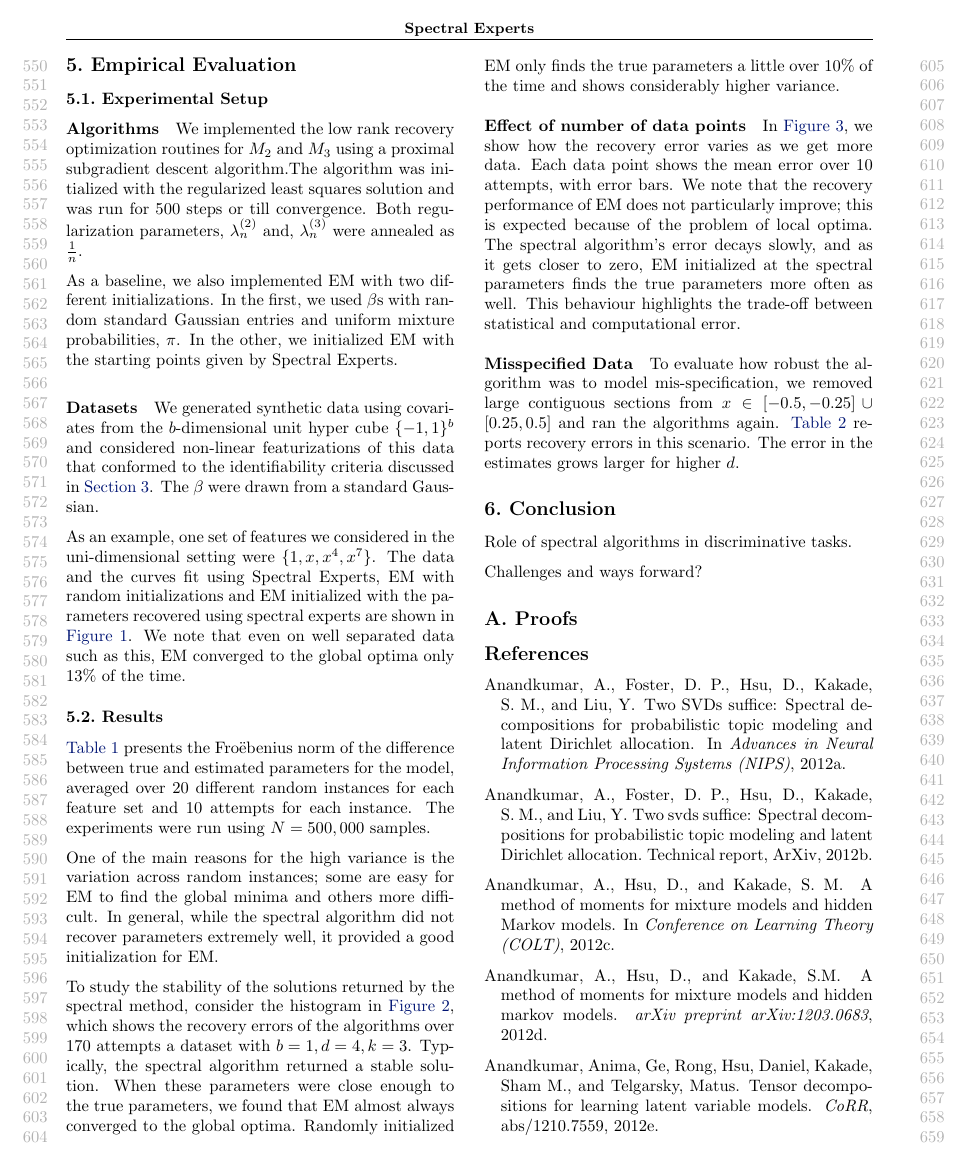
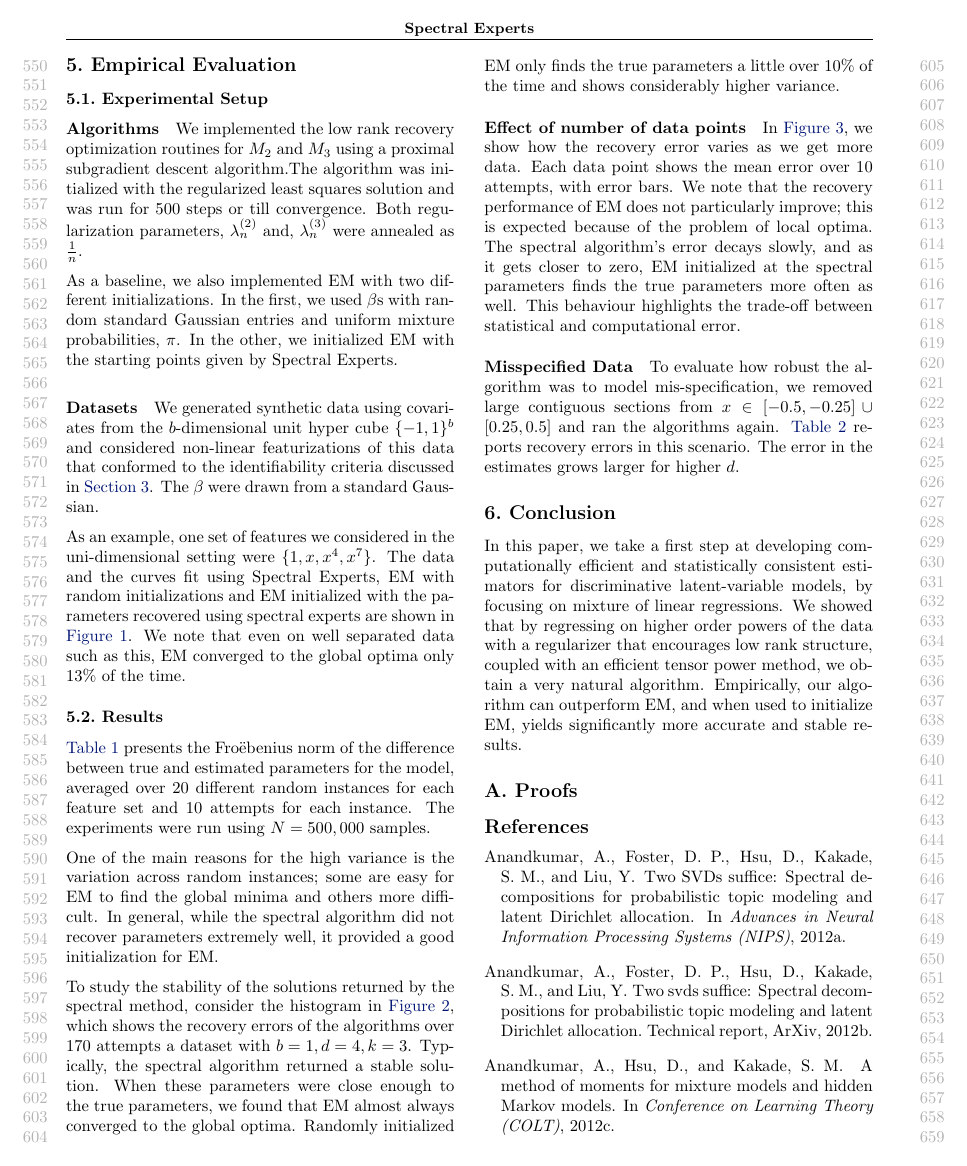
Before and after one commit to arunchaganty/spectral, a LaTeX paper (doc/icml2013/paper.tex, which reads doc/icml2013/discussion.tex): page 6 of 9. Compiled offline with pdfLaTeX.

Commit message:
conclusion

```diff
--- a/doc/icml2013/discussion.tex
+++ b/doc/icml2013/discussion.tex
@@ -1,6 +1,10 @@
 \section{Conclusion}
 \label{sec:conclusion}
 
-Role of spectral algorithms in discriminative tasks.
-
-Challenges and ways forward?
+In this paper, we take a first step at developing computationally efficient and
+statistically consistent estimators for discriminative latent-variable models,
+by focusing on mixture of linear regressions.  We showed that by regressing on
+higher order powers of the data with a regularizer that encourages low rank
+structure, coupled with an efficient tensor power method, we obtain a very natural algorithm.
+Empirically, our algorithm can outperform EM, and when used to initialize EM,
+yields significantly more accurate and stable results.
```
